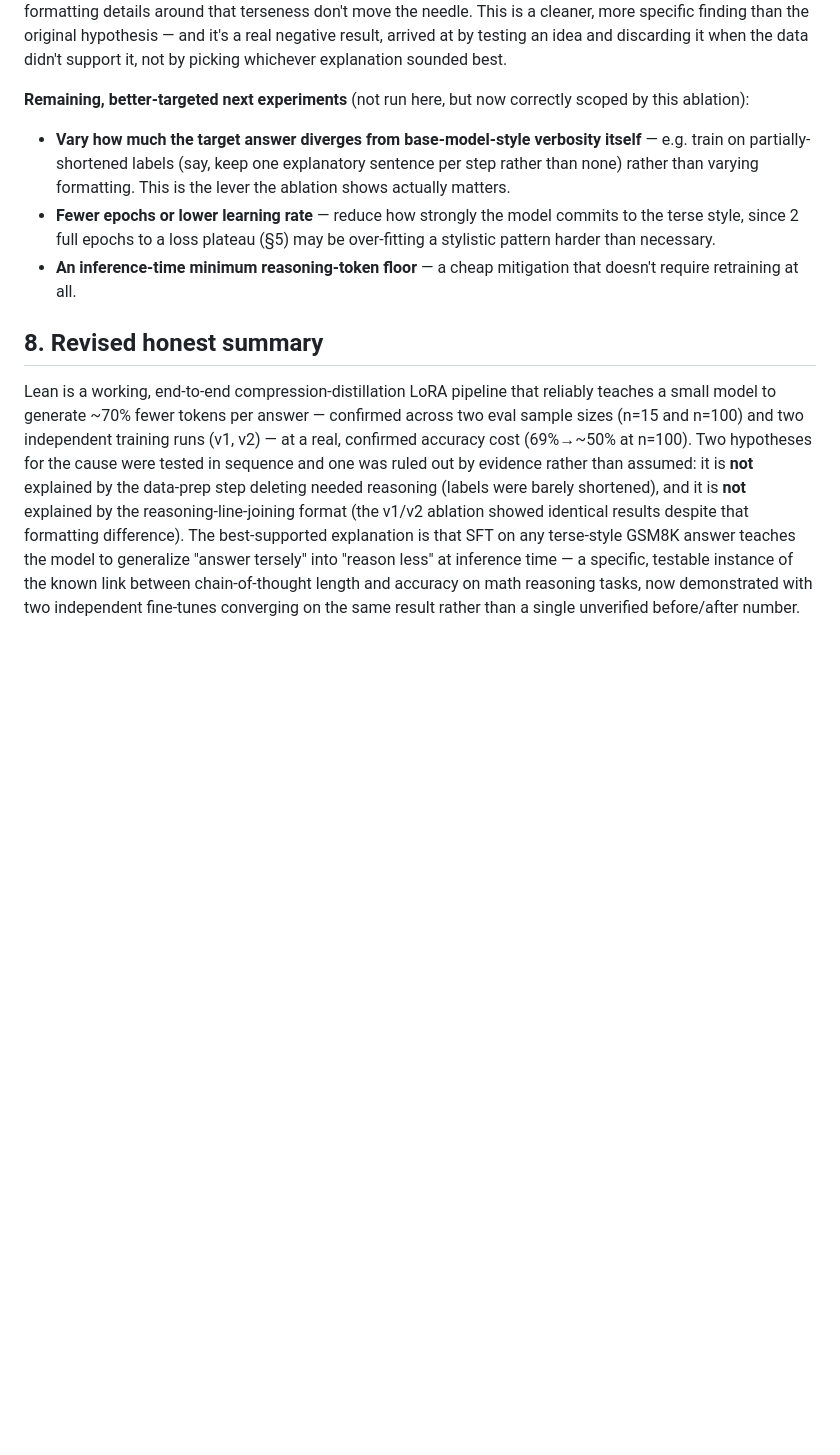
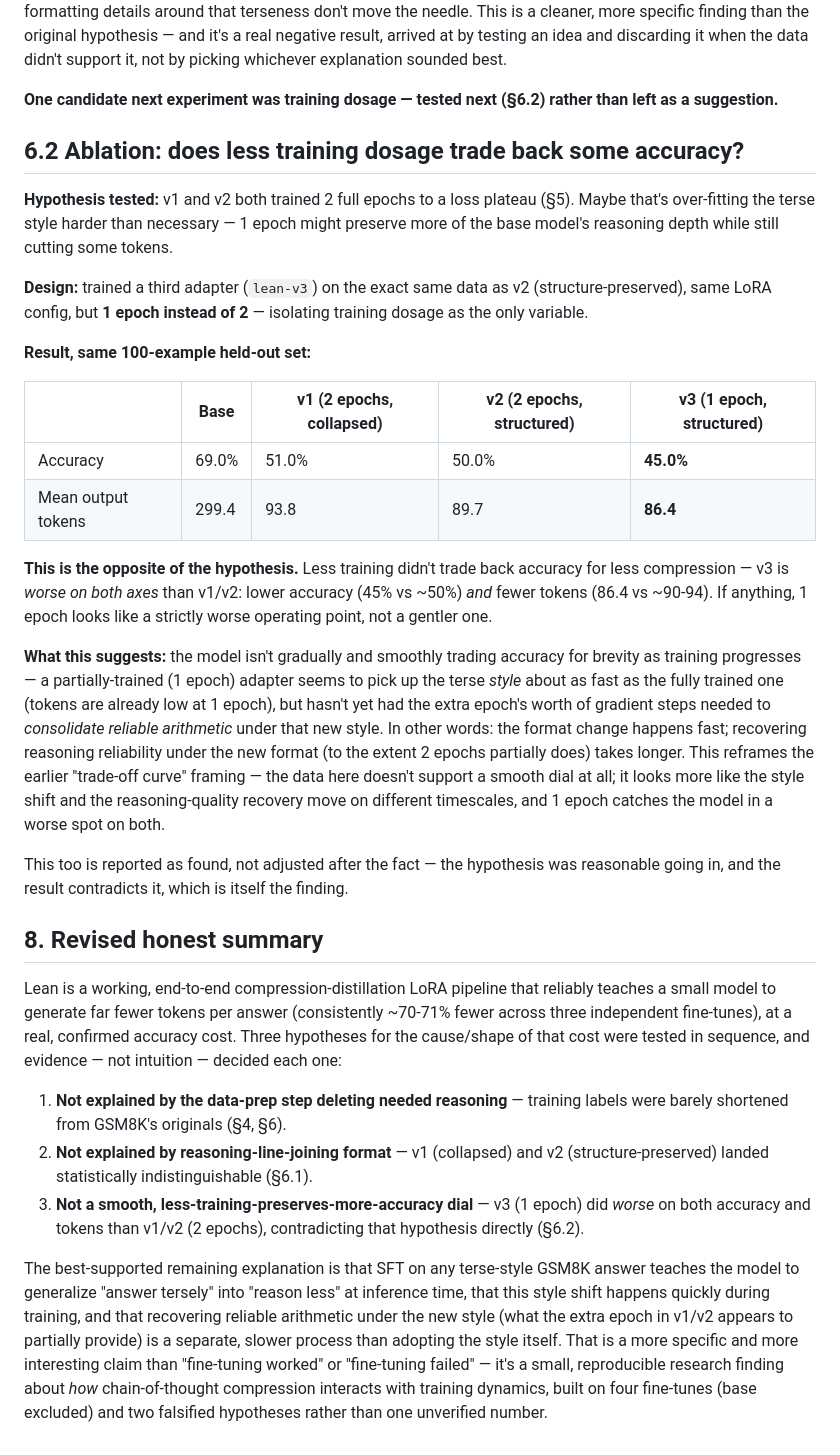
Before and after one commit to Zeref538/lean-lora-finetune, a Markdown page: CASE_STUDY.md, the part around the change. GitHub-like rendering; blank space fills up the shorter version.

Commit message:
Add v3 training-dosage ablation to case study
Documents the second falsified hypothesis: less training doesn't preserve
accuracy at the expense of compression. It's worse on both axes, suggesting
style adoption and reasoning-reliability recovery happen on different
timescales during SFT.

```diff
--- a/CASE_STUDY.md
+++ b/CASE_STUDY.md
@@ -297,33 +297,72 @@ than the original hypothesis — and it's a real negative result, arrived at
 by testing an idea and discarding it when the data didn't support it, not by
 picking whichever explanation sounded best.
 
-**Remaining, better-targeted next experiments** (not run here, but now
-correctly scoped by this ablation):
+**One candidate next experiment was training dosage — tested next (§6.2)
+rather than left as a suggestion.**
 
-- **Vary how much the target answer diverges from base-model-style
-  verbosity itself** — e.g. train on partially-shortened labels (say, keep
-  one explanatory sentence per step rather than none) rather than varying
-  formatting. This is the lever the ablation shows actually matters.
-- **Fewer epochs or lower learning rate** — reduce how strongly the model
-  commits to the terse style, since 2 full epochs to a loss plateau (§5) may
-  be over-fitting a stylistic pattern harder than necessary.
-- **An inference-time minimum reasoning-token floor** — a cheap mitigation
-  that doesn't require retraining at all.
+## 6.2 Ablation: does less training dosage trade back some accuracy?
+
+**Hypothesis tested:** v1 and v2 both trained 2 full epochs to a loss
+plateau (§5). Maybe that's over-fitting the terse style harder than
+necessary — 1 epoch might preserve more of the base model's reasoning depth
+while still cutting some tokens.
+
+**Design:** trained a third adapter (`lean-v3`) on the exact same data as
+v2 (structure-preserved), same LoRA config, but **1 epoch instead of 2** —
+isolating training dosage as the only variable.
+
+**Result, same 100-example held-out set:**
+
+| | Base | v1 (2 epochs, collapsed) | v2 (2 epochs, structured) | v3 (1 epoch, structured) |
+|---|---|---|---|---|
+| Accuracy | 69.0% | 51.0% | 50.0% | **45.0%** |
+| Mean output tokens | 299.4 | 93.8 | 89.7 | **86.4** |
+
+**This is the opposite of the hypothesis.** Less training didn't trade back
+accuracy for less compression — v3 is *worse on both axes* than v1/v2: lower
+accuracy (45% vs ~50%) *and* fewer tokens (86.4 vs ~90-94). If anything, 1
+epoch looks like a strictly worse operating point, not a gentler one.
+
+**What this suggests:** the model isn't gradually and smoothly trading
+accuracy for brevity as training progresses — a partially-trained (1 epoch)
+adapter seems to pick up the terse *style* about as fast as the fully
+trained one (tokens are already low at 1 epoch), but hasn't yet had the
+extra epoch's worth of gradient steps needed to *consolidate reliable
+arithmetic* under that new style. In other words: the format change happens
+fast; recovering reasoning reliability under the new format (to the extent
+2 epochs partially does) takes longer. This reframes the earlier "trade-off
+curve" framing — the data here doesn't support a smooth dial at all; it
+looks more like the style shift and the reasoning-quality recovery move on
+different timescales, and 1 epoch catches the model in a worse spot on both.
+
+This too is reported as found, not adjusted after the fact — the hypothesis
+was reasonable going in, and the result contradicts it, which is itself the
+finding.
 
 ## 8. Revised honest summary
 
 Lean is a working, end-to-end compression-distillation LoRA pipeline that
-reliably teaches a small model to generate ~70% fewer tokens per answer —
-confirmed across two eval sample sizes (n=15 and n=100) and two independent
-training runs (v1, v2) — at a real, confirmed accuracy cost (69%→~50% at
-n=100). Two hypotheses for the cause were tested in sequence and one was
-ruled out by evidence rather than assumed: it is **not** explained by the
-data-prep step deleting needed reasoning (labels were barely shortened), and
-it is **not** explained by the reasoning-line-joining format (the v1/v2
-ablation showed identical results despite that formatting difference). The
-best-supported explanation is that SFT on any terse-style GSM8K answer
-teaches the model to generalize "answer tersely" into "reason less" at
-inference time — a specific, testable instance of the known link between
-chain-of-thought length and accuracy on math reasoning tasks, now
-demonstrated with two independent fine-tunes converging on the same result
-rather than a single unverified before/after number.
+reliably teaches a small model to generate far fewer tokens per answer
+(consistently ~70-71% fewer across three independent fine-tunes), at a real,
+confirmed accuracy cost. Three hypotheses for the cause/shape of that cost
+were tested in sequence, and evidence — not intuition — decided each one:
+
+1. **Not explained by the data-prep step deleting needed reasoning** —
+   training labels were barely shortened from GSM8K's originals (§4, §6).
+2. **Not explained by reasoning-line-joining format** — v1 (collapsed) and
+   v2 (structure-preserved) landed statistically indistinguishable (§6.1).
+3. **Not a smooth, less-training-preserves-more-accuracy dial** — v3 (1
+   epoch) did *worse* on both accuracy and tokens than v1/v2 (2 epochs),
+   contradicting that hypothesis directly (§6.2).
+
+The best-supported remaining explanation is that SFT on any terse-style
+GSM8K answer teaches the model to generalize "answer tersely" into "reason
+less" at inference time, that this style shift happens quickly during
+training, and that recovering reliable arithmetic under the new style (what
+the extra epoch in v1/v2 appears to partially provide) is a separate,
+slower process than adopting the style itself. That is a more specific and
+more interesting claim than "fine-tuning worked" or "fine-tuning failed" —
+it's a small, reproducible research finding about *how* chain-of-thought
+compression interacts with training dynamics, built on four fine-tunes
+(base excluded) and two falsified hypotheses rather than one unverified
+number.
```
